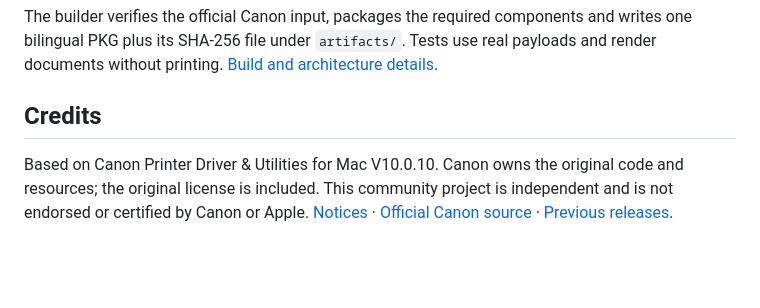
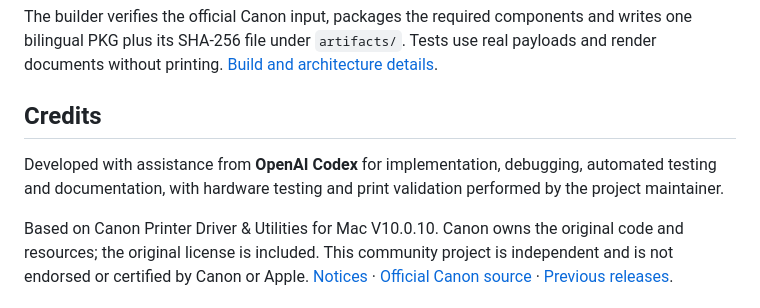
Before and after one commit to bechou0410/canon-lbp2900-macos27-driver, a Markdown page: README.md, the part around the change. GitHub-like rendering; blank space fills up the shorter version.

Commit message:
docs: acknowledge development assistance

```diff
--- a/README.md
+++ b/README.md
@@ -73,4 +73,6 @@ The builder verifies the official Canon input, packages the required components
 
 ## Credits
 
+Developed with assistance from **OpenAI Codex** for implementation, debugging, automated testing and documentation, with hardware testing and print validation performed by the project maintainer.
+
 Based on Canon Printer Driver & Utilities for Mac V10.0.10. Canon owns the original code and resources; the original license is included. This community project is independent and is not endorsed or certified by Canon or Apple. [Notices](NOTICE.md) · [Official Canon source](https://vn.canon/en/support/0101321320) · [Previous releases](https://github.com/bechou0410/canon-lbp2900-macos27-driver/releases).
```
Also changed, not shown: README.vi.md (+2 -0 lines).
